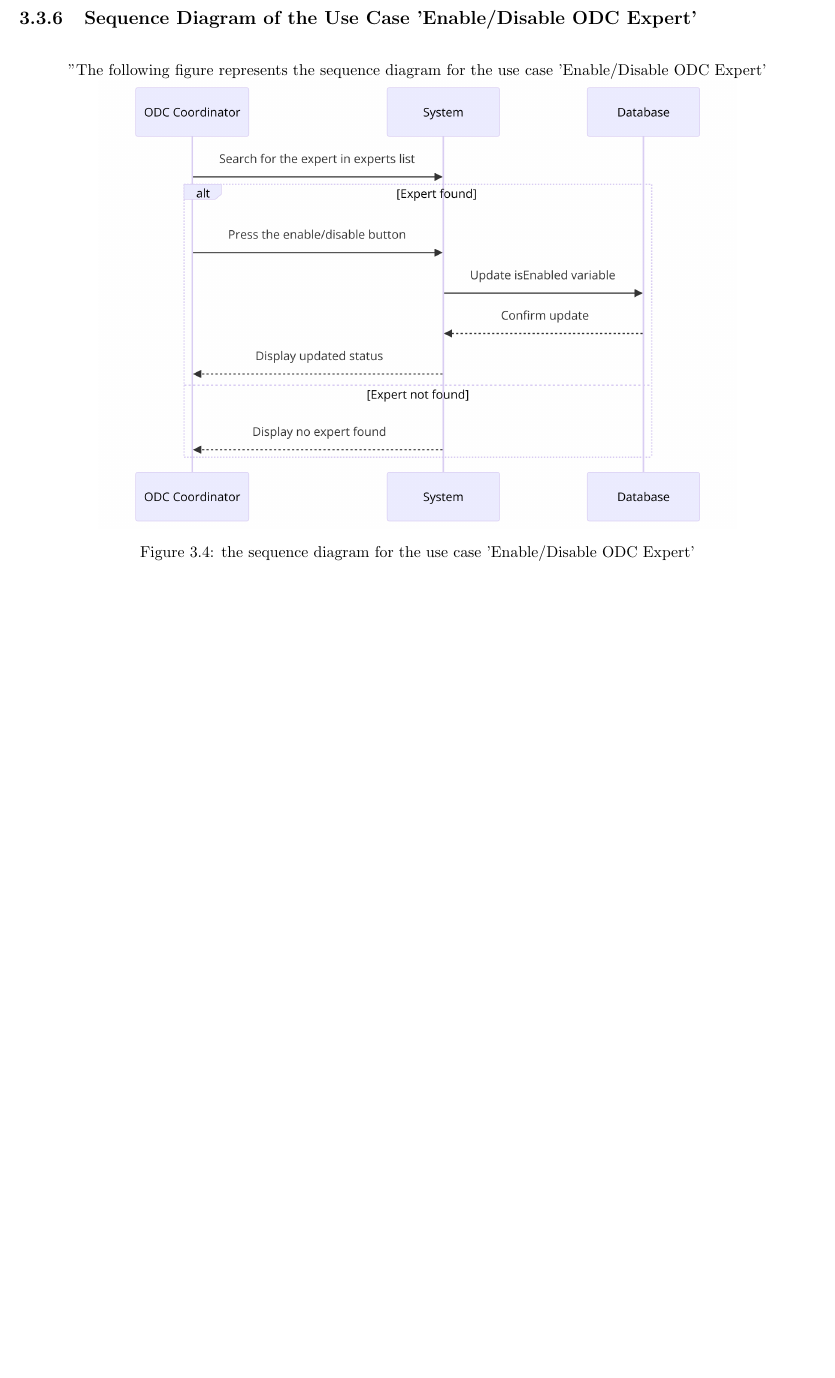
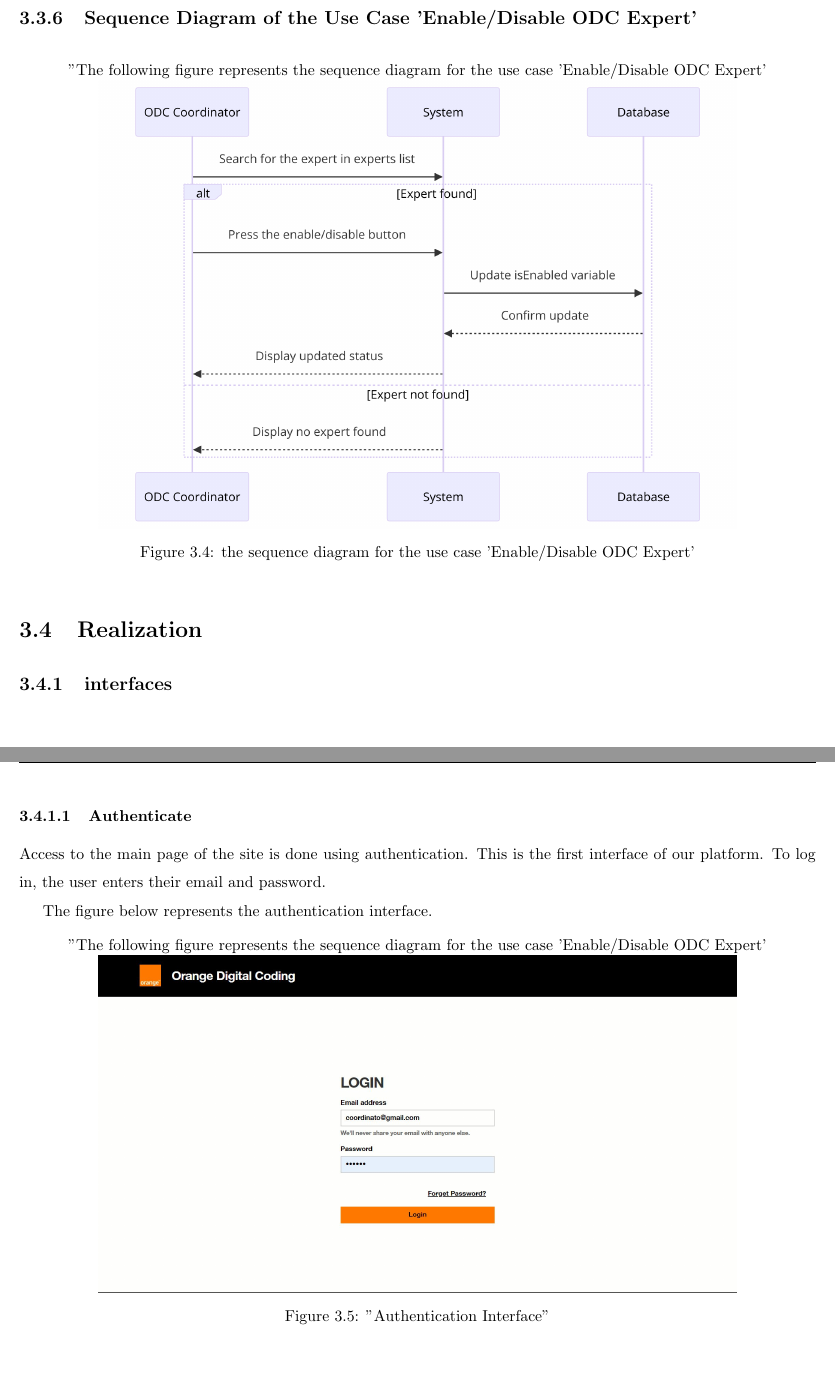
Before and after one commit to khalil-chermiti/odc-pfe-repport, a LaTeX thesis (main.tex, which reads chapters/chapter3.tex): part of page 32 of 33 before the commit and two parts of pages 32 and 33 of 34 after it, the two joined at a grey line, cut so that both start at the same text, the shorter picture padded with empty space. Compiled offline with pdfLaTeX.

Commit message:
update v4

```diff
--- a/chapters/chapter3.tex
+++ b/chapters/chapter3.tex
@@ -265,3 +265,19 @@ The following figure represents the use case diagram for our first sprint.
     \caption{the sequence diagram for the use case 'Enable/Disable ODC Expert'}
     \label{fig:the sequence diagram for the use case 'Enable/Disable ODC Expert'}
 \end{figure}
+\section{Realization}
+\subsection{interfaces}
+\newpage
+\subsubsection{Authenticate}
+
+Access to the main page of the site is done using authentication. This is the first interface of our platform. To log in, the user enters their email and password.
+
+The figure below represents the authentication interface.
+
+\begin{figure}[h!]
+    \centering
+    "The following figure represents the sequence diagram for the use case 'Enable/Disable ODC Expert'\\
+    \includegraphics[width=0.8\textwidth]{images/login.JPG}
+    \caption{"Authentication Interface"}
+    \label{fig:"Authentication Interface"}
+\end{figure}
```
Also changed, not shown: images/login.JPG (added), images/loginerr.JPG (added).
